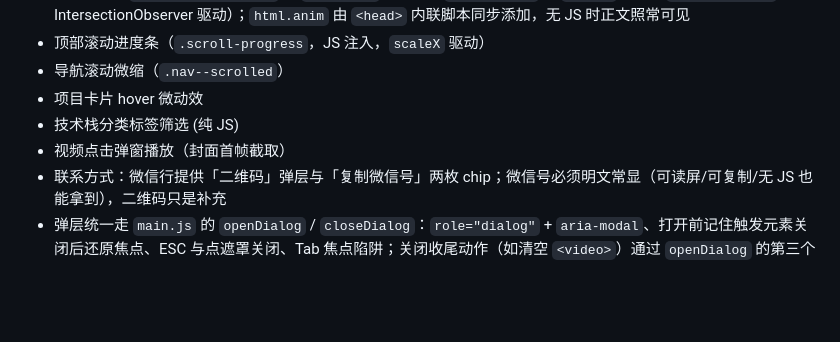
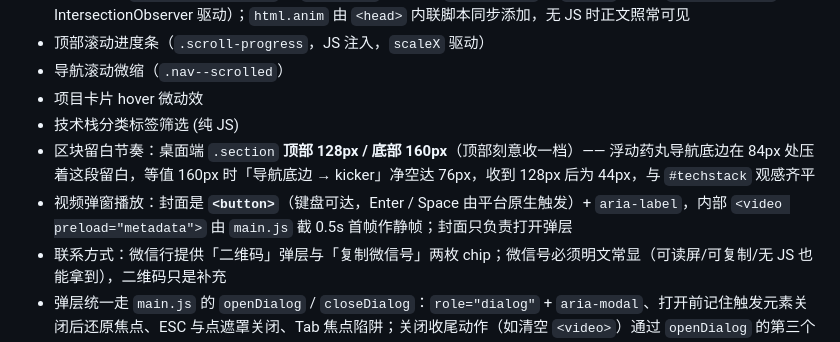
Before and after one commit to Zhouzzw/Zhouzzw_Web, a Markdown page: CLAUDE.md, the part around one of its changes. Rendered like a GitHub page; blank space fills up the shorter version.

```diff
--- a/CLAUDE.md
+++ b/CLAUDE.md
@@ -75,7 +76,8 @@
 - 导航滚动微缩（`.nav--scrolled`）
 - 项目卡片 hover 微动效
 - 技术栈分类标签筛选 (纯 JS)
-- 视频点击弹窗播放（封面首帧截取）
+- 区块留白节奏：桌面端 `.section` **顶部 128px / 底部 160px**（顶部刻意收一档）—— 浮动药丸导航底边在 84px 处压着这段留白，等值 160px 时「导航底边 → kicker」净空达 76px，收到 128px 后为 44px，与 `#techstack` 观感齐平
+- 视频弹窗播放：封面是 **`<button>`**（键盘可达，Enter / Space 由平台原生触发）+ `aria-label`，内部 `<video preload="metadata">` 由 `main.js` 截 0.5s 首帧作静帧；封面只负责打开弹层
 - 联系方式：微信行提供「二维码」弹层与「复制微信号」两枚 chip；微信号必须明文常显（可读屏/可复制/无 JS 也能拿到），二维码只是补充
 - 弹层统一走 `main.js` 的 `openDialog` / `closeDialog`：`role="dialog"` + `aria-modal`、打开前记住触发元素关闭后还原焦点、ESC 与点遮罩关闭、Tab 焦点陷阱；关闭收尾动作（如清空 `<video>`）通过 `openDialog` 的第三个参数注册，避免某条关闭路径漏执行
 - 移动端导航内联横排（无汉堡折叠，`<480px` 隐藏"首页"项）
```
Also changed, not shown: other parts of CLAUDE.md (+21 -4 lines), PROGRESS.md (+1 -1 lines).
